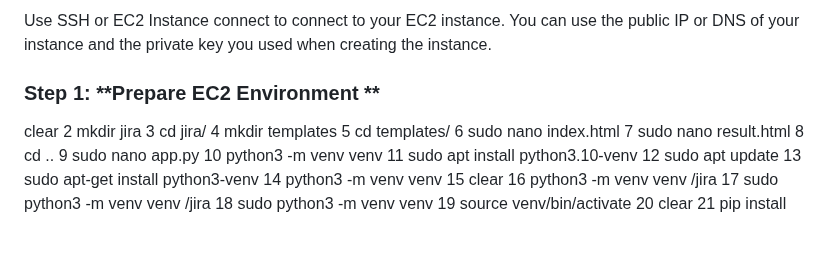
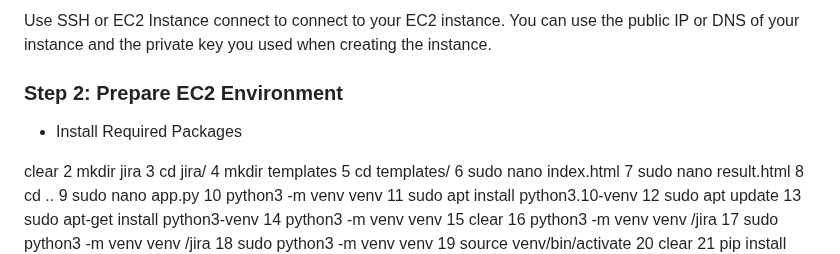
Before and after one commit to CloudSantosh/jira_ticket_nginx_gunicorn_flask_application, a Markdown page: README.md, the part around the change. Drawn GitHub-style; blank space fills up the shorter version.

```diff
--- a/README.md
+++ b/README.md
@@ -64,7 +64,9 @@ Before we begin, make sure you have the following:
 ### Step 1: **Connect to Your EC2 Instance**
 Use SSH or EC2 Instance connect to connect to your EC2 instance. You can use the public IP or DNS of your instance and the private key you used when creating the instance.
 
-### Step 1: **Prepare EC2 Environment **
+### Step 2: **Prepare EC2 Environment**
+- Install Required Packages
+
 clear
     2  mkdir jira
     3  cd jira/
```
